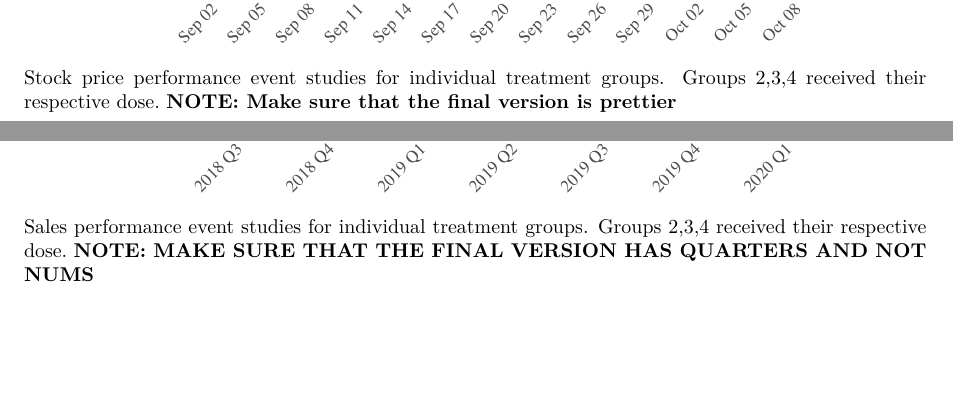
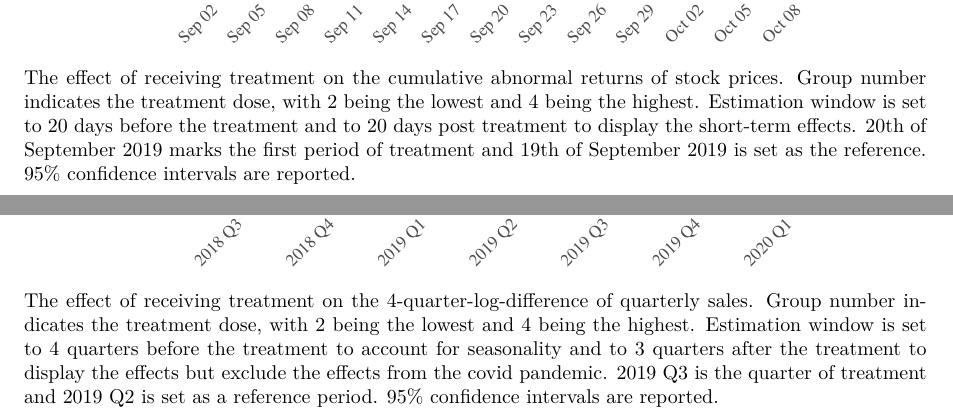
Before and after one commit to pszewi/thesis, a LaTeX thesis (writing/thesis.tex): two parts of pages 26 and 28 of 41, joined at a grey line, cut so that both start at the same text, the shorter picture padded with empty space. The pictures show the PDF file writing/thesis.pdf that the author committed with the source.

Commit message:
adds more to the citations and notes to event study graphs

```diff
--- a/writing/thesis.tex
+++ b/writing/thesis.tex
@@ -357,7 +357,7 @@ Finally, columns (2) and (3) it Table~\ref{tab:main_results} display the perform
     \includegraphics[width=0.85\textwidth]{stock_price_eve_4.pdf}
 
     \captionsetup{font=footnotesize}
-    \caption*{Stock price performance event studies for individual treatment groups. Groups 2,3,4 received their respective dose.\ \textbf{NOTE:~Make sure that the final version is prettier}}
+    \caption*{The effect of receiving treatment on the cumulative abnormal returns of stock prices. Group number indicates the treatment dose, with 2 being the lowest and 4 being the highest. Estimation window is set to 20 days before the treatment and to 20 days post treatment to display the short-term effects. 20th of September 2019 marks the first period of treatment and 19th of September 2019 is set as the reference. 95\% confidence intervals are reported.}
 \end{figure}
 
 % \newpage
@@ -390,7 +390,7 @@ Nonetheless, it is advised to interpret these results with caution, as they coul
     \includegraphics[width=0.85\textwidth]{sales_eve_4.pdf}
 
     \captionsetup{font=footnotesize}
-    \caption*{Sales performance event studies for individual treatment groups. Groups 2,3,4 received their respective dose.\ \textbf{NOTE:~MAKE SURE THAT THE FINAL VERSION HAS QUARTERS AND NOT NUMS}}
+    \caption*{The effect of receiving treatment on the 4-quarter-log-difference of quarterly sales. Group number indicates the treatment dose, with 2 being the lowest and 4 being the highest. Estimation window is set to 4 quarters before the treatment to account for seasonality and to 3 quarters after the treatment to display the effects but exclude the effects from the covid pandemic. 2019 Q3 is the quarter of treatment and 2019 Q2 is set as a reference period. 95\% confidence intervals are reported.}
 \end{figure}
 
 \subsection{Interpretation}
```
Also changed, not shown: writing/thesis.pdf, writing/thesis.tex (2 more changed lines).
